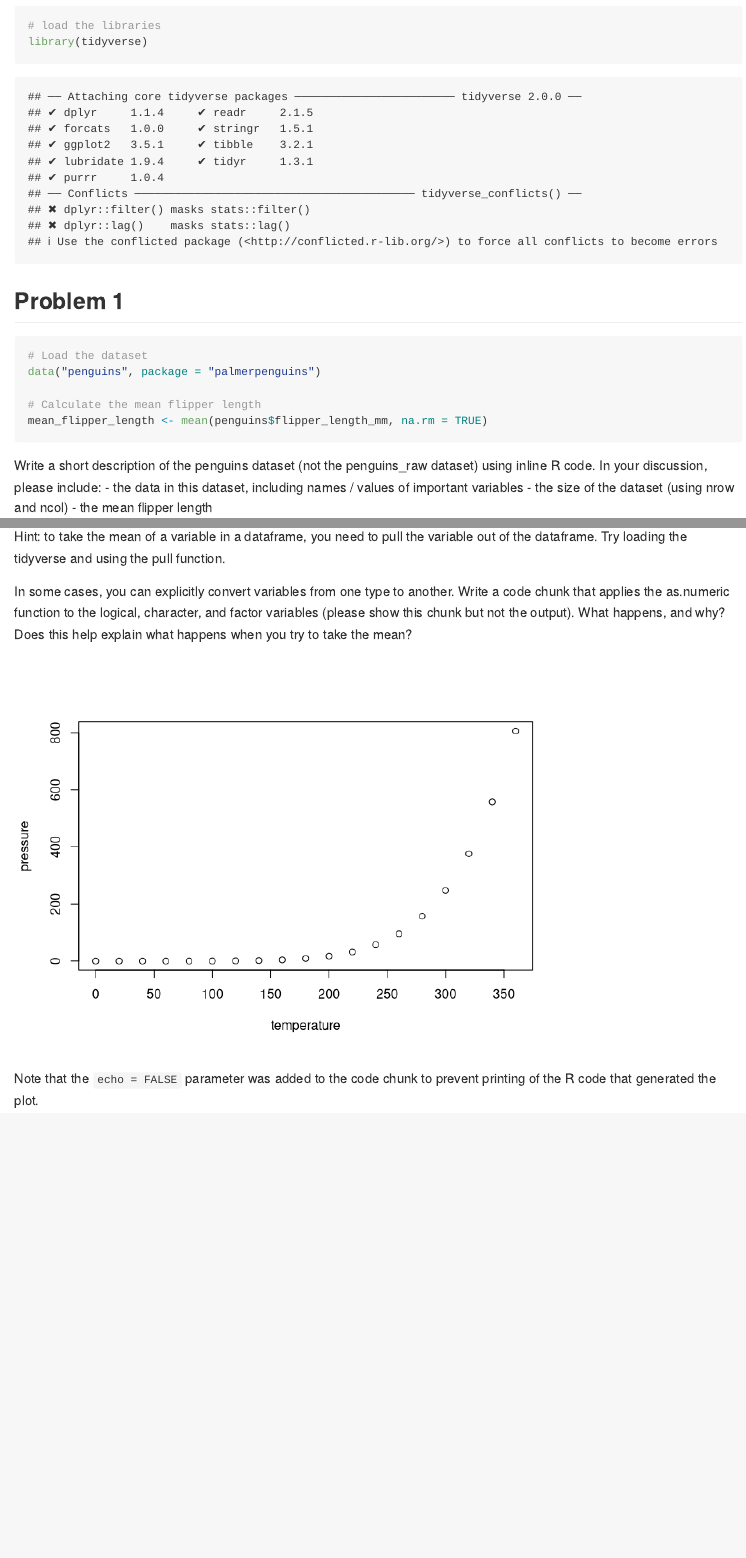
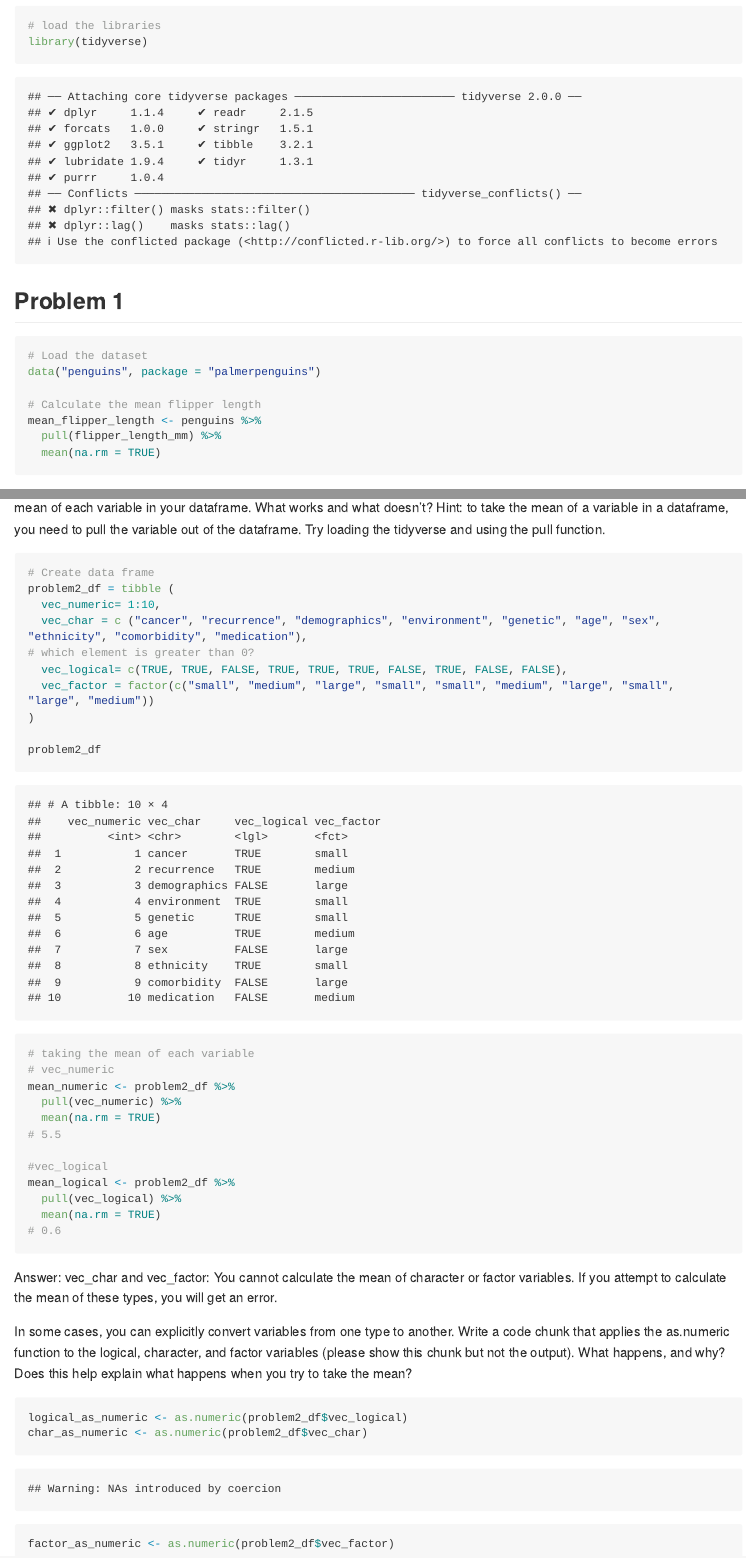
Before and after one commit to leilaaayan/p8105_hw1_ly2633, an R Markdown document (p8105_hw1_ly2633.Rmd): the page in a window 1100 px wide, from 140 px down, and a second part further down, joined at a grey line. Rendered offline with R 4.5, knitr and Pandoc, with nearby package versions; long lines of code are wrapped.

Commit message:
test run

````diff
--- a/p8105_hw1_ly2633.Rmd
+++ b/p8105_hw1_ly2633.Rmd
@@ -17,7 +17,9 @@
 data("penguins", package = "palmerpenguins")
 
 # Calculate the mean flipper length
-mean_flipper_length <- mean(penguins$flipper_length_mm, na.rm = TRUE)
+mean_flipper_length <- penguins %>%
+  pull(flipper_length_mm) %>%
+  mean(na.rm = TRUE)
 ```
 
 Write a short description of the penguins dataset (not the penguins_raw dataset) using inline R code. In your discussion, please include:
@@ -61,17 +59,38 @@
 a character vector of length 10
 a factor vector of length 10, with 3 different factor “levels”
 Try to take the mean of each variable in your dataframe. What works and what doesn’t?
+Hint: to take the mean of a variable in a dataframe, you need to pull the variable out of the dataframe. Try loading the tidyverse and using the pull function.
+```{r}
+# Create data frame
+problem2_df = tibble (
+  vec_numeric= 1:10,
+  vec_char = c ("cancer", "recurrence", "demographics", "environment", "genetic", "age", "sex", "ethnicity", "comorbidity", "medication"),
+# which element is greater than 0?
+  vec_logical= c(TRUE, TRUE, FALSE, TRUE, TRUE, TRUE, FALSE, TRUE, FALSE, FALSE),
+  vec_factor = factor(c("small", "medium", "large", "small", "small", "medium", "large", "small", "large", "medium"))
+)
 
+problem2_df
 
+# taking the mean of each variable
+# vec_numeric
+mean_numeric <- problem2_df %>%
+  pull(vec_numeric) %>%
+  mean(na.rm = TRUE)
+# 5.5
 
-Hint: to take the mean of a variable in a dataframe, you need to pull the variable out of the dataframe. Try loading the tidyverse and using the pull function.
+#vec_logical
+mean_logical <- problem2_df %>%
+  pull(vec_logical) %>%
+  mean(na.rm = TRUE)
+# 0.6
+```
+Answer:
+vec_char and vec_factor: You cannot calculate the mean of character or factor variables. If you attempt to calculate the mean of these types, you will get an error.
 
 In some cases, you can explicitly convert variables from one type to another. Write a code chunk that applies the as.numeric function to the logical, character, and factor variables (please show this chunk but not the output). What happens, and why? Does this help explain what happens when you try to take the mean?
-
-
-
-```{r pressure, echo=FALSE}
-plot(pressure)
+```{r}
+logical_as_numeric <- as.numeric(problem2_df$vec_logical)
+char_as_numeric <- as.numeric(problem2_df$vec_char)
+factor_as_numeric <- as.numeric(problem2_df$vec_factor)
 ```
-
-Note that the `echo = FALSE` parameter was added to the code chunk to prevent printing of the R code that generated the plot.
````
Also changed, not shown: p8105_hw1_ly2633.Rmd (4 more changed lines).
